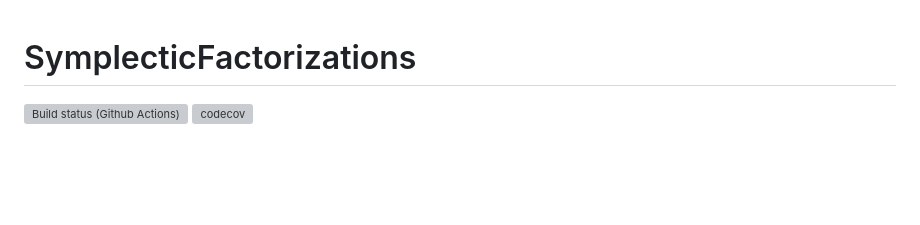
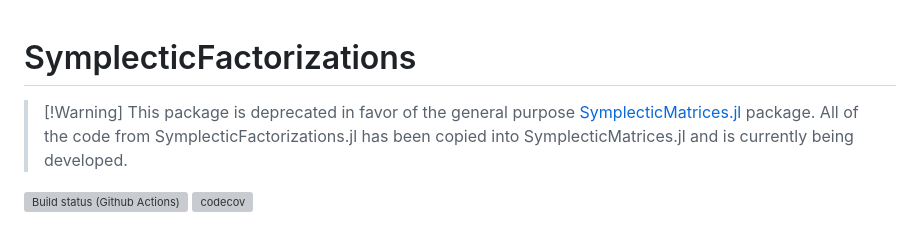
Before and after one commit to apkille/SymplecticFactorizations.jl, a Markdown page: README.md, the part around the change. Rendered like a GitHub page; blank space fills up the shorter version; grey boxes are pictures that could not be loaded.

Commit message:
update README for deprecation

```diff
--- a/README.md
+++ b/README.md
@@ -1,4 +1,6 @@
 # SymplecticFactorizations
+
+>[!Warning] This package is deprecated in favor of the general purpose [SymplecticMatrices.jl](github.com/apkille/SymplecticMatrices.jl) package. All of the code from SymplecticFactorizations.jl has been copied into SymplecticMatrices.jl and is currently being developed.
 
 [![Build status (Github Actions)](https://github.com/apkille/SymplecticFactorizations.jl/workflows/CI/badge.svg)](https://github.com/apkille/SymplecticFactorizations.jl/actions)
 [![codecov](https://codecov.io/github/apkille/SymplecticFactorizations.jl/graph/badge.svg?token=JWMOD4FY6P)](https://codecov.io/github/apkille/SymplecticFactorizations.jl)
```
